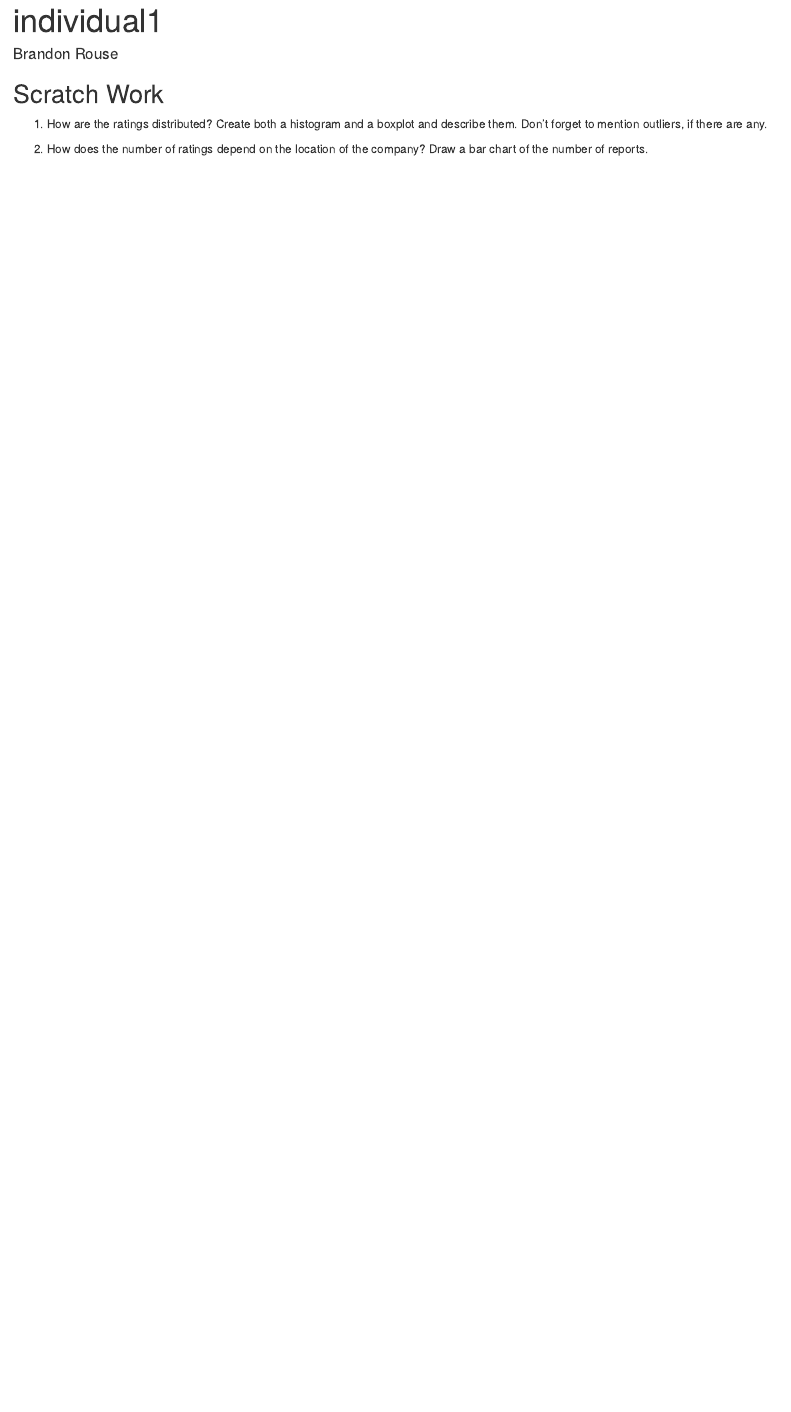
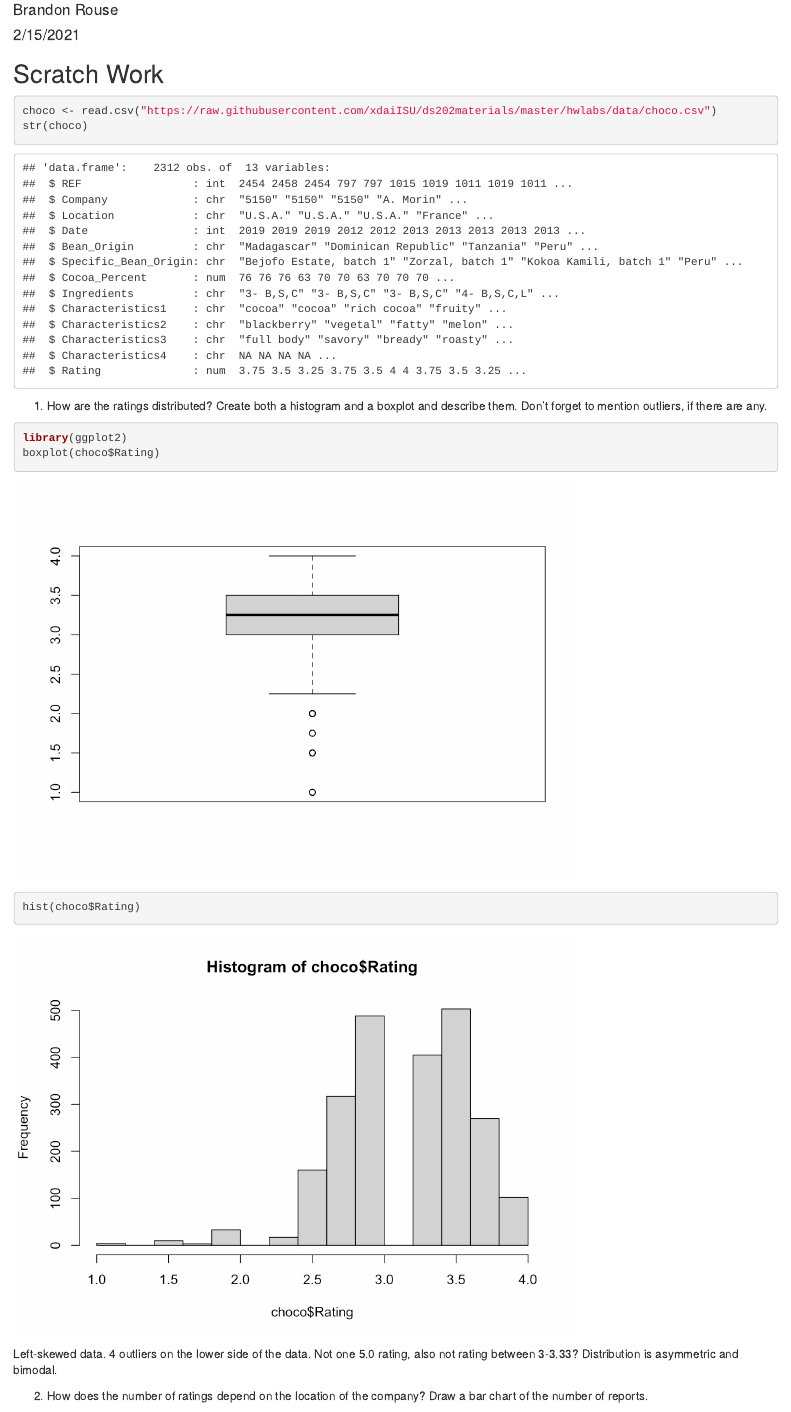
Before and after one commit to bkrouse11/ds202_lab2, an R Markdown document (individual1.Rmd): the page in a window 1100 px wide, from 20 px down before the commit and from 70 px down after it, so that both start at the same text. The pictures show the output file individual1.html that the author committed with the source, opened offline.

Commit message:
Started working on question 1

````diff
--- a/individual1.Rmd
+++ b/individual1.Rmd
@@ -1,15 +1,32 @@
 ---
-title: "individual1"
-author: Brandon Rouse
+title: "Individual Work"
+author: "Brandon Rouse"
+date: "2/15/2021"
 output: html_document
 ---
 
 ## Scratch Work
+```{r}
+choco <- read.csv("https://raw.githubusercontent.com/xdaiISU/ds202materials/master/hwlabs/data/choco.csv")
+str(choco)
+```
+1. How are the ratings distributed? Create both a histogram and a boxplot and describe them. Don't forget to mention outliers, if there are any.
 
-1. How are the ratings distributed? Create both a histogram and a boxplot and describe them. Don't forget to mention outliers, if there are any.
+```{r}
+library(ggplot2)
+boxplot(choco$Rating)
+hist(choco$Rating)
+```
+
+Left-skewed data. 4 outliers on the lower side of the data. Not one 5.0 rating, also not rating between 3-3.33? Distribution is asymmetric and bimodal.
 
 2. How does the number of ratings depend on the location of the company? Draw a bar chart of the number of reports.
 
+```{r}
+library(ggplot2)
+loc <- c(choco$Location, choco$Rating)
+barplot(c)
+```
 3. Do ratings depend on the cacao percentage of a chocolate bar? Create both numerical and graphical summaries, and explain. [Hint: Think about why the scatterplot is not a very good choice for visualization here.]
 
 4. How do different bean origins compare in terms of the flavor of chocolates? Are beans from some places better than the other? Create both numerical and graphical summaries, and explain.
````
Also changed, not shown: individual1.html, individual1_files/figure-html/unnamed-chunk-2-1.png (added), individual1_files/figure-html/unnamed-chunk-2-2.png (added).
